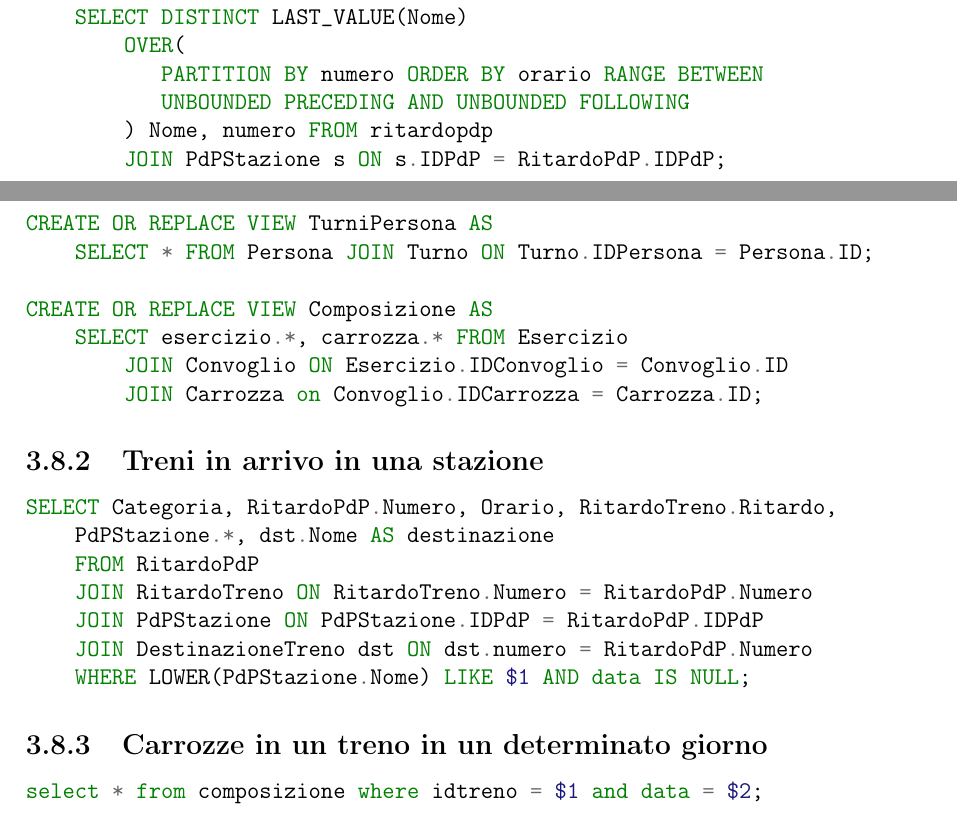
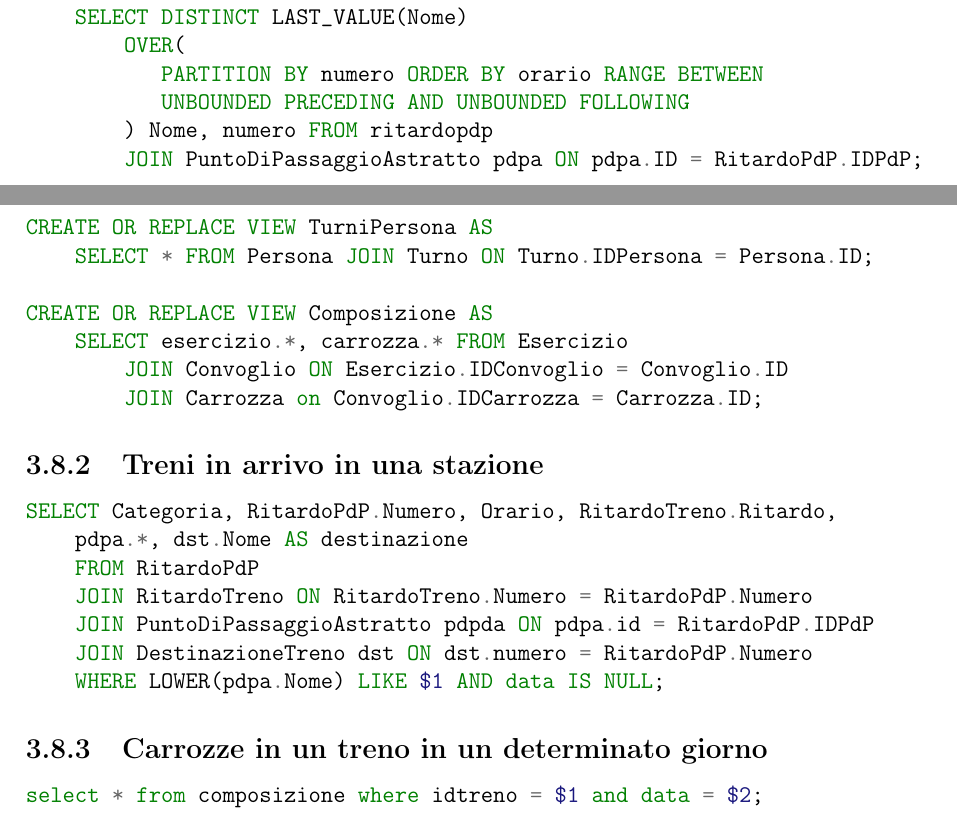
Before and after one commit to MyK00L/progetto_db, a LaTeX document (report/report.tex): two parts of pages 18 and 19 of 25, joined at a grey line, cut so that both start at the same text. Compiled offline with pdfLaTeX.

Commit message:
Fix report

```diff
--- a/report/report.tex
+++ b/report/report.tex
@@ -266,7 +266,7 @@ CREATE OR REPLACE VIEW DestinazioneTreno AS
            PARTITION BY numero ORDER BY orario RANGE BETWEEN
            UNBOUNDED PRECEDING AND UNBOUNDED FOLLOWING
         ) Nome, numero FROM ritardopdp
-        JOIN PdPStazione s ON s.IDPdP = RitardoPdP.IDPdP;
+        JOIN PuntoDiPassaggioAstratto pdpa ON pdpa.ID = RitardoPdP.IDPdP;
 
 CREATE OR REPLACE VIEW TurniPersona AS
     SELECT * FROM Persona JOIN Turno ON Turno.IDPersona = Persona.ID;
@@ -279,12 +279,12 @@ CREATE OR REPLACE VIEW Composizione AS
 	\subsection{Treni in arrivo in una stazione}
 	\begin{minted}{postgres}
 SELECT Categoria, RitardoPdP.Numero, Orario, RitardoTreno.Ritardo,
-    PdPStazione.*, dst.Nome AS destinazione
+    pdpa.*, dst.Nome AS destinazione
     FROM RitardoPdP
     JOIN RitardoTreno ON RitardoTreno.Numero = RitardoPdP.Numero
-    JOIN PdPStazione ON PdPStazione.IDPdP = RitardoPdP.IDPdP
+    JOIN PuntoDiPassaggioAstratto pdpda ON pdpa.id = RitardoPdP.IDPdP
     JOIN DestinazioneTreno dst ON dst.numero = RitardoPdP.Numero
-    WHERE LOWER(PdPStazione.Nome) LIKE $1 AND data IS NULL;
+    WHERE LOWER(pdpa.Nome) LIKE $1 AND data IS NULL;
 	\end{minted}
 	\subsection{Carrozze in un treno in un determinato giorno}
 	\begin{minted}{postgres}
```
